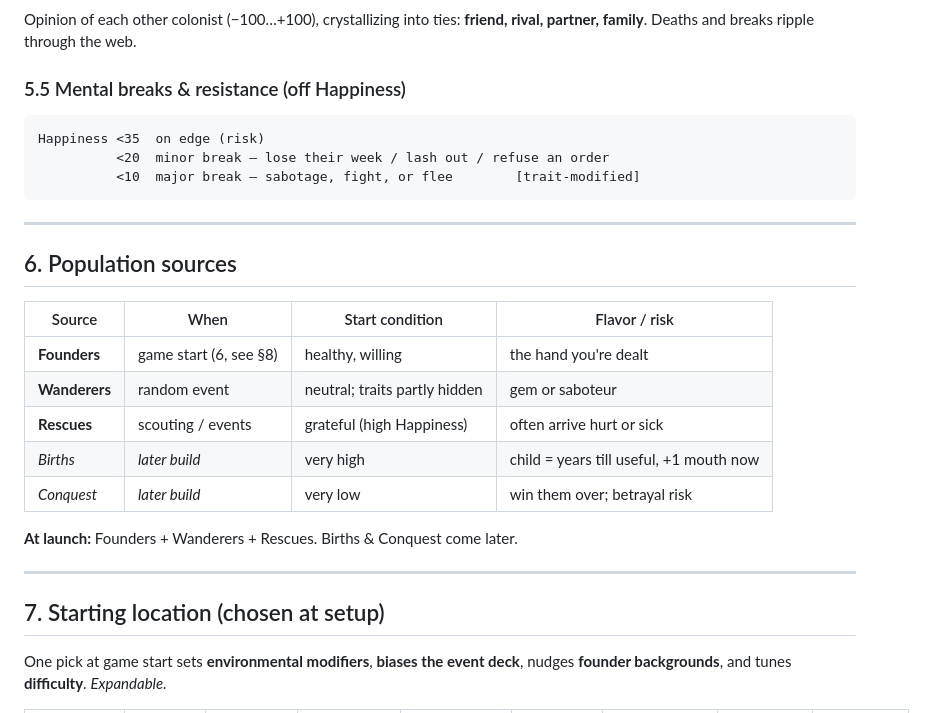
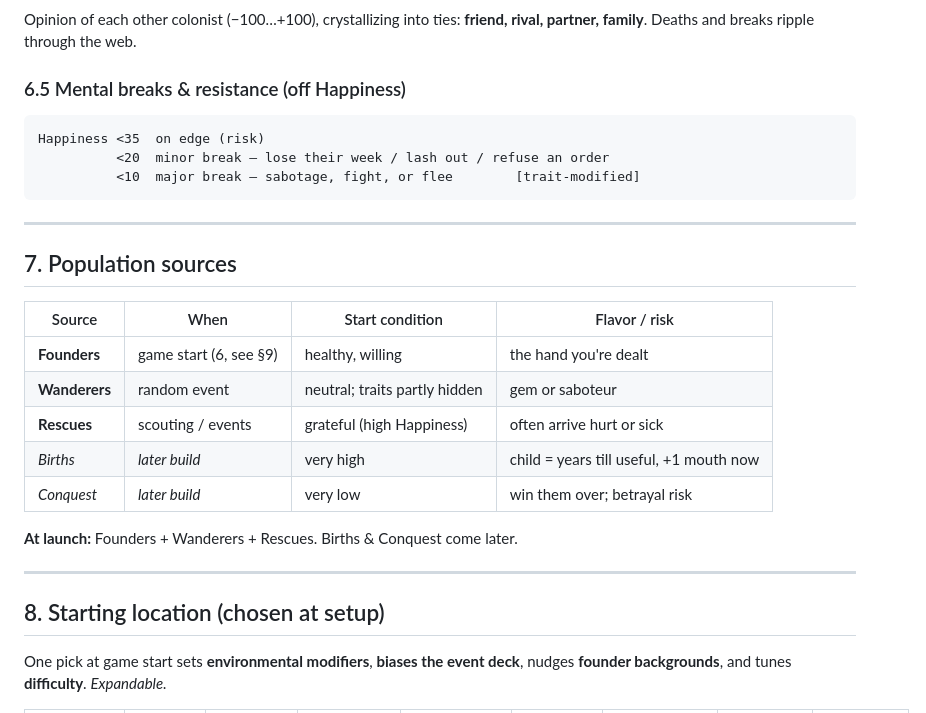
Before and after one commit to Kgunn1977/Claude-Mobile-Game, a Markdown page: DESIGN.md, the part around one of its changes. Drawn GitHub-style.

````diff
--- a/DESIGN.md
+++ b/DESIGN.md
@@ -147,7 +197,7 @@ vitals**. Population source varies the starting condition/flavor only.
 Opinion of each other colonist (−100…+100), crystallizing into ties: **friend,
 rival, partner, family**. Deaths and breaks ripple through the web.
 
-### 5.5 Mental breaks & resistance (off Happiness)
+### 6.5 Mental breaks & resistance (off Happiness)
 ```
 Happiness <35  on edge (risk)
           <20  minor break — lose their week / lash out / refuse an order
@@ -156,11 +206,11 @@ Happiness <35  on edge (risk)
 
 ---
 
-## 6. Population sources
+## 7. Population sources
 
 | Source | When | Start condition | Flavor / risk |
 |---|---|---|---|
-| **Founders** | game start (6, see §8) | healthy, willing | the hand you're dealt |
+| **Founders** | game start (6, see §9) | healthy, willing | the hand you're dealt |
 | **Wanderers** | random event | neutral; traits partly hidden | gem or saboteur |
 | **Rescues** | scouting / events | grateful (high Happiness) | often arrive hurt or sick |
 | *Births* | *later build* | very high | child = years till useful, +1 mouth now |
@@ -170,7 +220,7 @@ Happiness <35  on edge (risk)
 
 ---
 
-## 7. Starting location (chosen at setup)
+## 8. Starting location (chosen at setup)
 
 One pick at game start sets **environmental modifiers**, **biases the event
 deck**, nudges **founder backgrounds**, and tunes **difficulty**. *Expandable.*
````
Also changed, not shown: other parts of DESIGN.md (+68 -16 lines).
